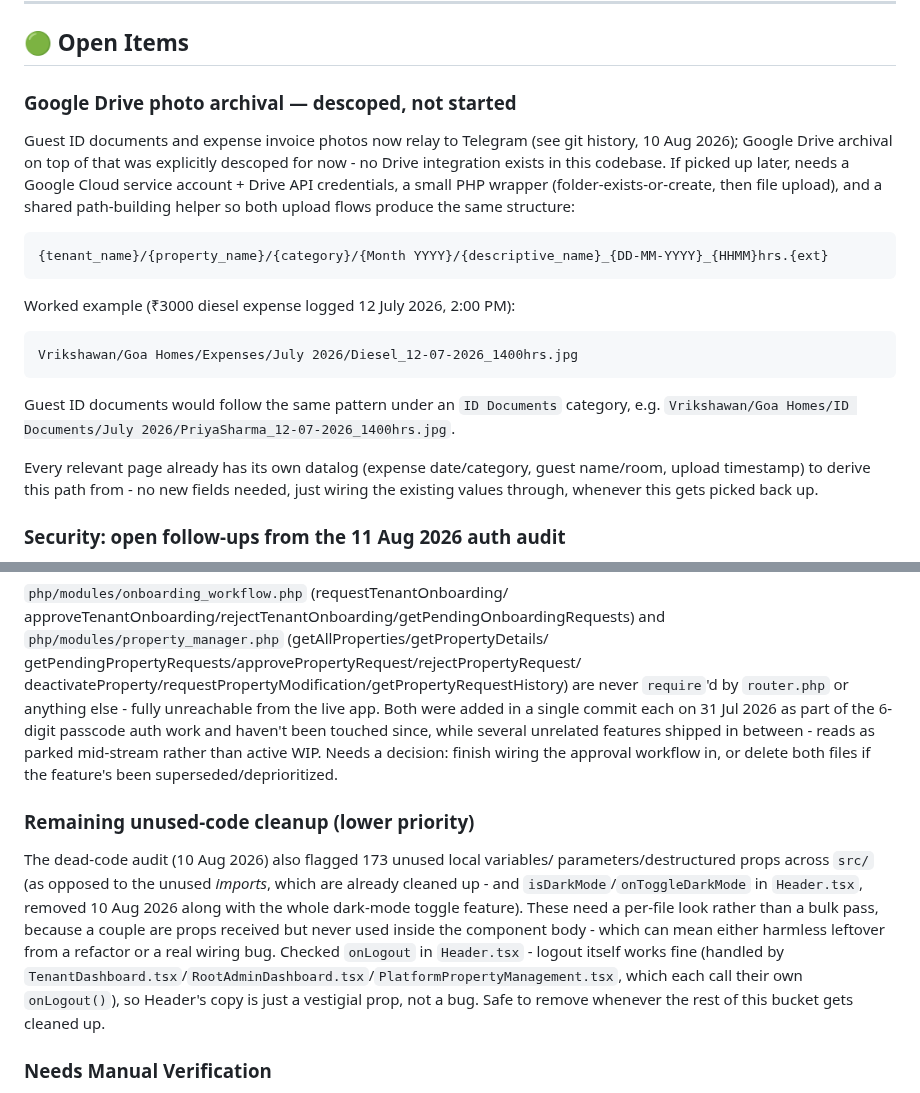
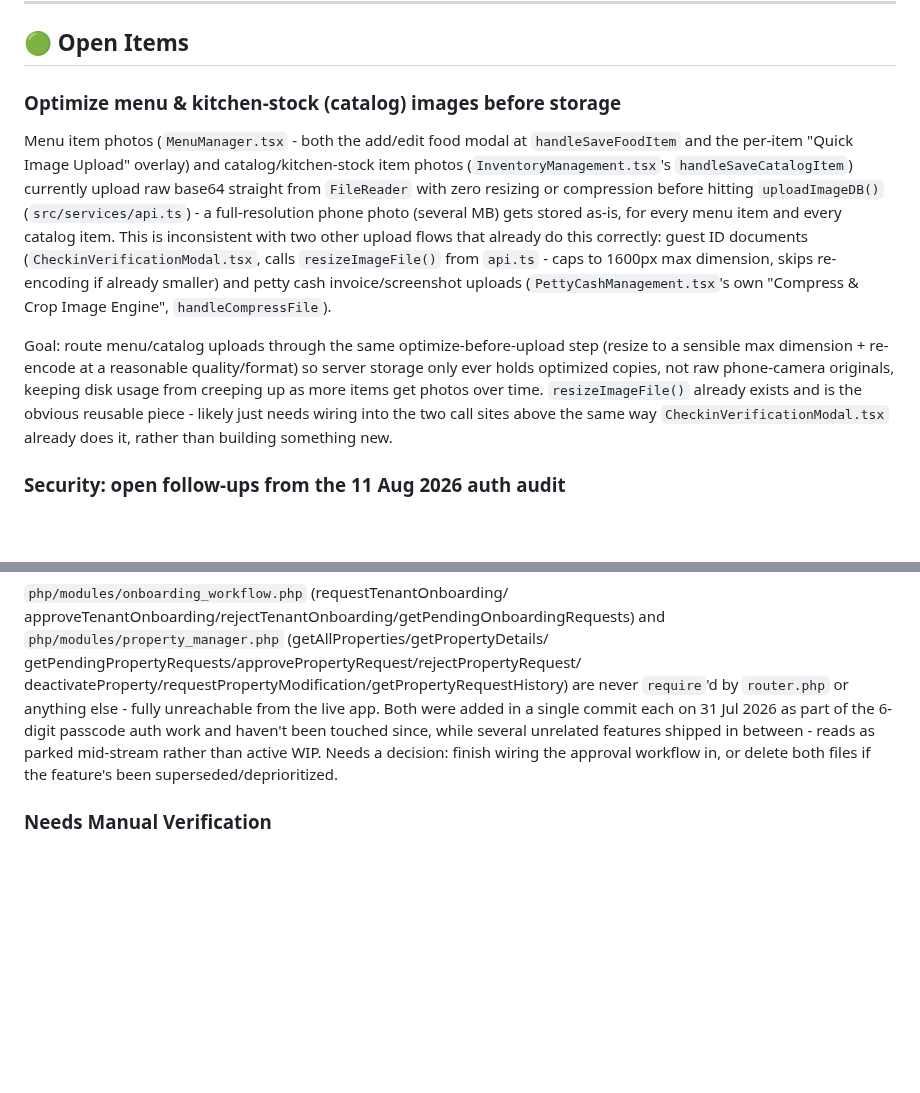
Before and after one commit to tarpanpatel/artists_farm, a Markdown page: ROADMAP.md, 2 parts joined by grey strips. Drawn GitHub-style; blank space fills up the shorter version.

Commit message:
docs: roadmap - drop Google Drive item, add image-optimization item
- Removed "Google Drive photo archival" - explicitly descoped, not
  happening.
- Added "Optimize menu & kitchen-stock images before storage": checked
  MenuManager.tsx and InventoryManagement.tsx's catalog upload flow -
  both upload raw base64 straight from FileReader with zero resizing/
  compression, unlike guest ID docs (resizeImageFile()) and petty cash
  invoices (their own compress/crop engine) which already do this
  correctly. Grounded in the actual code (exact functions/files), not
  just the feature request, so whoever picks it up has a concrete
  starting point (resizeImageFile() already exists, just needs wiring
  into two more call sites).
- Removed "Remaining unused-code cleanup" - resolved and committed
  earlier today (0 errors, noUnusedLocals/noUnusedParameters permanently
  enabled).

Co-Authored-By: Claude Sonnet 5 <noreply@anthropic.com>

````diff
--- a/ROADMAP.md
+++ b/ROADMAP.md
@@ -6,31 +6,30 @@ This document tracks identified bugs, pending backend API integrations, and upco
 
 ## 🟢 Open Items
 
-### Google Drive photo archival — descoped, not started
+### Optimize menu & kitchen-stock (catalog) images before storage
 
-Guest ID documents and expense invoice photos now relay to Telegram (see
-git history, 10 Aug 2026); Google Drive archival on top of that was
-explicitly descoped for now - no Drive integration exists in this
-codebase. If picked up later, needs a Google Cloud service account + Drive
-API credentials, a small PHP wrapper (folder-exists-or-create, then file
-upload), and a shared path-building helper so both upload flows produce
-the same structure:
+Menu item photos (`MenuManager.tsx` - both the add/edit food modal at
+`handleSaveFoodItem` and the per-item "Quick Image Upload" overlay) and
+catalog/kitchen-stock item photos (`InventoryManagement.tsx`'s
+`handleSaveCatalogItem`) currently upload raw base64 straight from
+`FileReader` with zero resizing or compression before hitting
+`uploadImageDB()` (`src/services/api.ts`) - a full-resolution phone photo
+(several MB) gets stored as-is, for every menu item and every catalog
+item. This is inconsistent with two other upload flows that already do
+this correctly: guest ID documents (`CheckinVerificationModal.tsx`, calls
+`resizeImageFile()` from `api.ts` - caps to 1600px max dimension, skips
+re-encoding if already smaller) and petty cash invoice/screenshot uploads
+(`PettyCashManagement.tsx`'s own "Compress & Crop Image Engine",
+`handleCompressFile`).
 
-```
-{tenant_name}/{property_name}/{category}/{Month YYYY}/{descriptive_name}_{DD-MM-YYYY}_{HHMM}hrs.{ext}
-```
-
-Worked example (₹3000 diesel expense logged 12 July 2026, 2:00 PM):
-```
-Vrikshawan/Goa Homes/Expenses/July 2026/Diesel_12-07-2026_1400hrs.jpg
-```
-Guest ID documents would follow the same pattern under an `ID Documents`
-category, e.g. `Vrikshawan/Goa Homes/ID Documents/July 2026/PriyaSharma_12-07-2026_1400hrs.jpg`.
-
-Every relevant page already has its own datalog (expense date/category,
-guest name/room, upload timestamp) to derive this path from - no new
-fields needed, just wiring the existing values through, whenever this
-gets picked back up.
+Goal: route menu/catalog uploads through the same optimize-before-upload
+step (resize to a sensible max dimension + re-encode at a reasonable
+quality/format) so server storage only ever holds optimized copies, not
+raw phone-camera originals, keeping disk usage from creeping up as more
+items get photos over time. `resizeImageFile()` already exists and is the
+obvious reusable piece - likely just needs wiring into the two call sites
+above the same way `CheckinVerificationModal.tsx` already does it, rather
+than building something new.
 
 ### Security: open follow-ups from the 11 Aug 2026 auth audit
 
@@ -109,21 +108,6 @@ mid-stream rather than active WIP. Needs a decision: finish wiring the
 approval workflow in, or delete both files if the feature's been
 superseded/deprioritized.
 
-### Remaining unused-code cleanup (lower priority)
-
-The dead-code audit (10 Aug 2026) also flagged 173 unused local variables/
-parameters/destructured props across `src/` (as opposed to the unused
-*imports*, which are already cleaned up - and `isDarkMode`/`onToggleDarkMode`
-in `Header.tsx`, removed 10 Aug 2026 along with the whole dark-mode toggle
-feature). These need a per-file look rather than a bulk pass, because a
-couple are props received but never used inside the component body - which
-can mean either harmless leftover from a refactor or a real wiring bug.
-Checked `onLogout` in `Header.tsx` - logout itself works fine (handled by
-`TenantDashboard.tsx`/`RootAdminDashboard.tsx`/`PlatformPropertyManagement.tsx`,
-which each call their own `onLogout()`), so Header's copy is just a
-vestigial prop, not a bug. Safe to remove whenever the rest of this bucket
-gets cleaned up.
-
 ### Needs Manual Verification
 
 - **Property-access gate, real browser session.** The new universal
````
